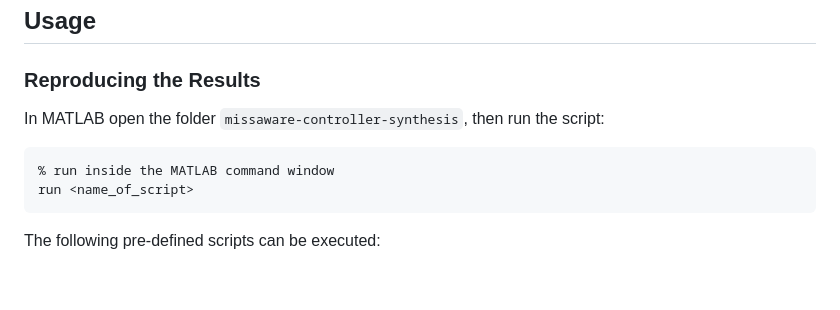
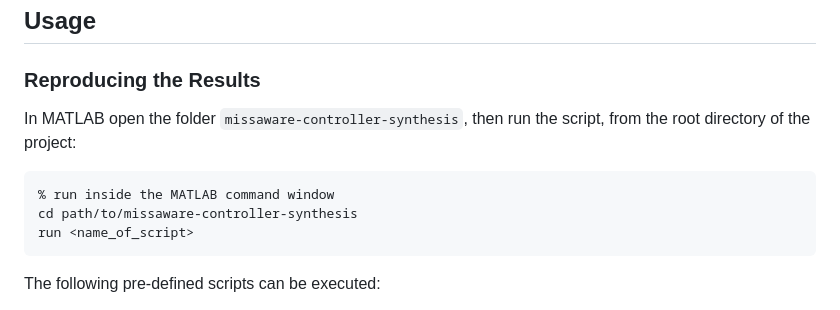
Before and after one commit to martinamaggio/missaware-controller-synthesis, a Markdown page: README.md, the part around the change. GitHub-like rendering; blank space fills up the shorter version.

Commit message:
specify that scripts should be ran by the root directory of the project

````diff
--- a/README.md
+++ b/README.md
@@ -100,10 +100,11 @@ Then, add it to the MATLAB path. In the MATLAB command window, run:
 
 ### Reproducing the Results
 
-In MATLAB open the folder `missaware-controller-synthesis`, then run the script:
+In MATLAB open the folder `missaware-controller-synthesis`, then run the script, from the root directory of the project:
 
 ```MATLAB
 % run inside the MATLAB command window
+cd path/to/missaware-controller-synthesis
 run <name_of_script>
 ```
 
````
